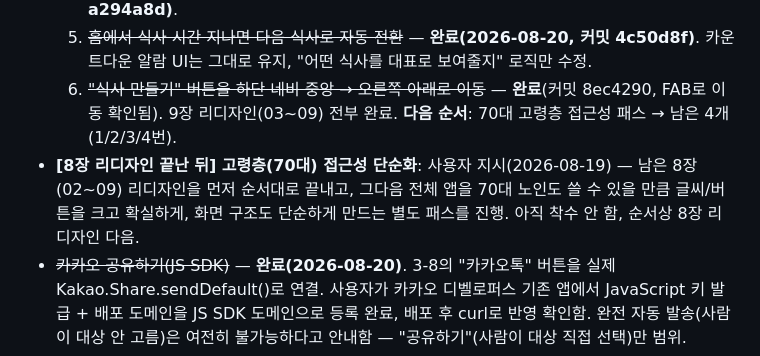
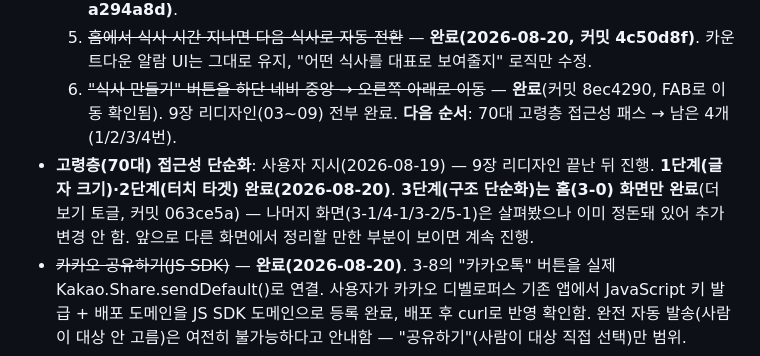
Before and after one commit to Yoomnoom/ourfamily-restaurant_VC_26.08, a Markdown page: HANDOFF.md, the part around the change. Drawn GitHub-style.

Commit message:
HANDOFF.md: 오래된 접근성 패스 상태 기록 갱신(착수 안 함 → 1/2단계 완료, 3단계 진행 중)

```diff
--- a/HANDOFF.md
+++ b/HANDOFF.md
@@ -161,7 +161,7 @@ FEATURE_CATALOG.md "포함" 전체 화면 실 DB 전환 완료. 실제 재현
   5. ~~홈에서 식사 시간 지나면 다음 식사로 자동 전환~~ — **완료(2026-08-20, 커밋 4c50d8f)**. 카운트다운 알람 UI는 그대로 유지, "어떤 식사를 대표로 보여줄지" 로직만 수정.
   6. ~~"식사 만들기" 버튼을 하단 네비 중앙 → 오른쪽 아래로 이동~~ — **완료**(커밋 8ec4290, FAB로 이동 확인됨).
   9장 리디자인(03~09) 전부 완료. **다음 순서**: 70대 고령층 접근성 패스 → 남은 4개(1/2/3/4번).
-- **[8장 리디자인 끝난 뒤] 고령층(70대) 접근성 단순화**: 사용자 지시(2026-08-19) — 남은 8장(02~09) 리디자인을 먼저 순서대로 끝내고, 그다음 전체 앱을 70대 노인도 쓸 수 있을 만큼 글씨/버튼을 크고 확실하게, 화면 구조도 단순하게 만드는 별도 패스를 진행. 아직 착수 안 함, 순서상 8장 리디자인 다음.
+- **고령층(70대) 접근성 단순화**: 사용자 지시(2026-08-19) — 9장 리디자인 끝난 뒤 진행. **1단계(글자 크기)·2단계(터치 타겟) 완료(2026-08-20)**. **3단계(구조 단순화)는 홈(3-0) 화면만 완료**(더 보기 토글, 커밋 063ce5a) — 나머지 화면(3-1/4-1/3-2/5-1)은 살펴봤으나 이미 정돈돼 있어 추가 변경 안 함. 앞으로 다른 화면에서 정리할 만한 부분이 보이면 계속 진행.
 - ~~카카오 공유하기(JS SDK)~~ — **완료(2026-08-20)**. 3-8의 "카카오톡" 버튼을 실제 Kakao.Share.sendDefault()로 연결. 사용자가 카카오 디벨로퍼스 기존 앱에서 JavaScript 키 발급 + 배포 도메인을 JS SDK 도메인으로 등록 완료, 배포 후 curl로 반영 확인함. 완전 자동 발송(사람이 대상 안 고름)은 여전히 불가능하다고 안내함 — "공유하기"(사람이 대상 직접 선택)만 범위.
 - ~~5-2 기록 통계에 메뉴 카테고리 반영~~ — **완료(2026-08-19)**. 종류(집밥/외식/배달) 막대 아래에 음식군 막대+범례 추가함.
 - **다중 가구 지원 + "오늘의 요리사" 전환 UI**: 사용자 확답 완료("둘 다 맞지만 지금은 스킵"). 나중 방향: (1) `profiles_vc2608.active_household_id` 컬럼 + 스위처, (2) 이미 있는 `meals_vc2608.creator_id`(색상 구분 중) 재사용.
```
